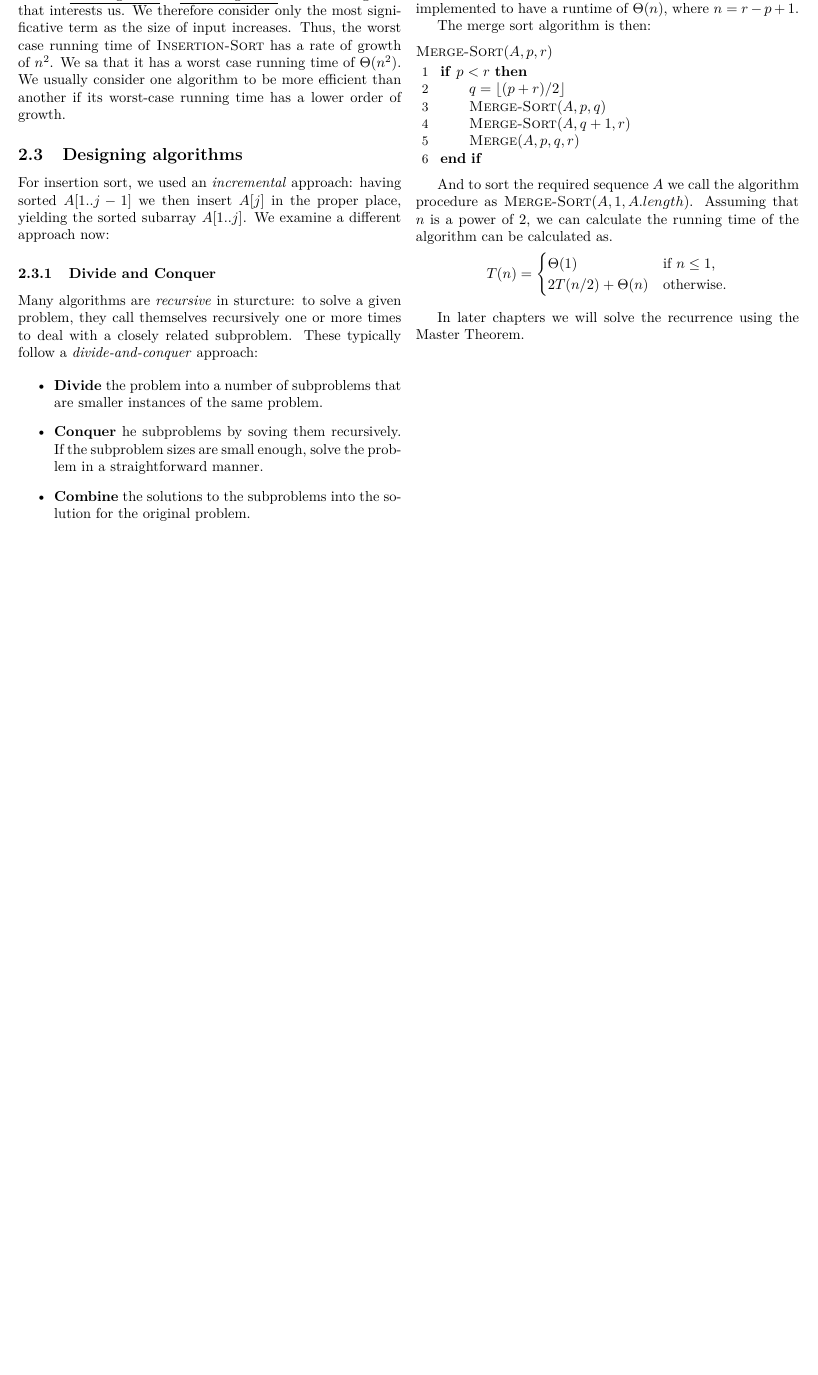
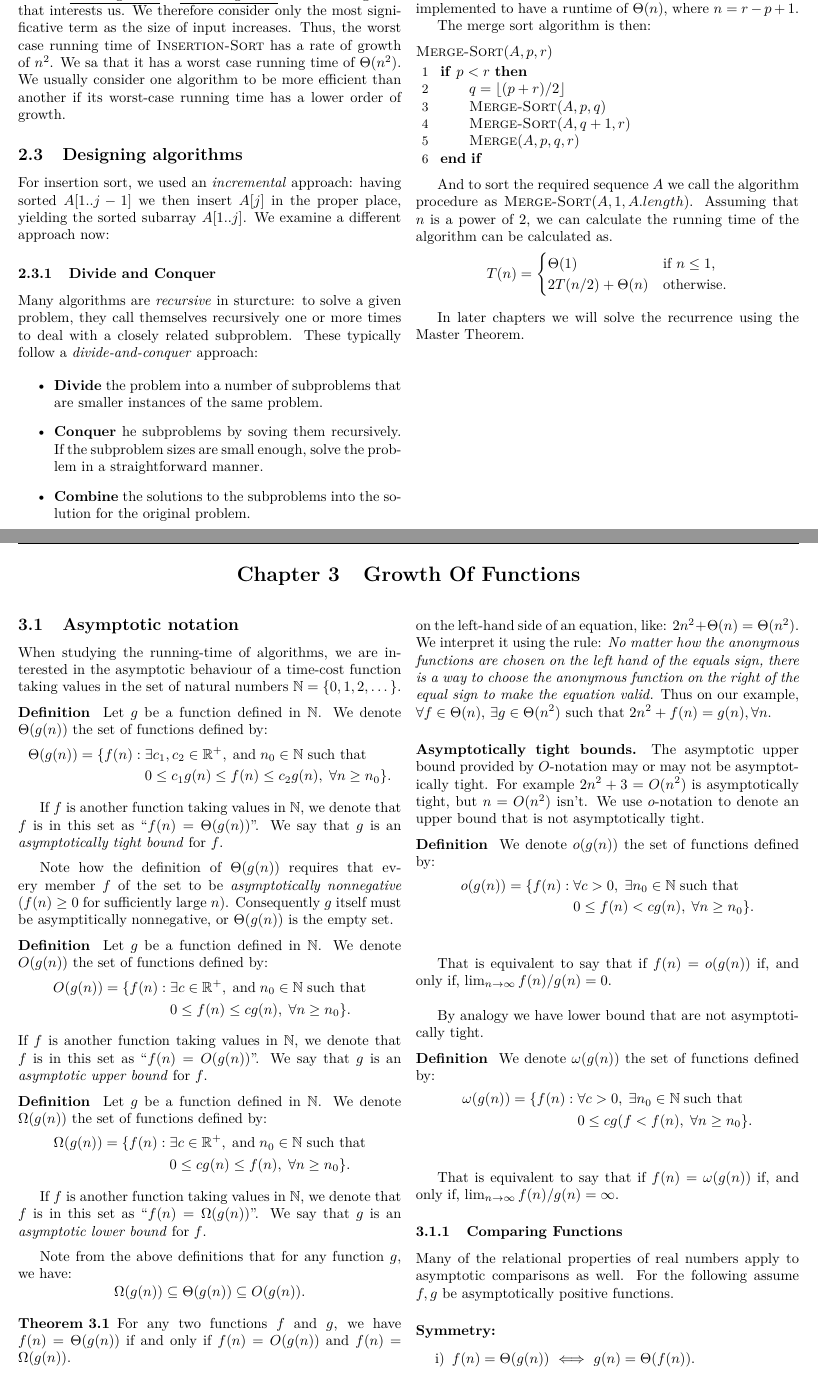
Before and after one commit to vpicon/tex-notes, a LaTeX document (IntroducionToAlgorithms/main.tex, which reads IntroducionToAlgorithms/chapters/chapter3.tex, IntroducionToAlgorithms/preamble.tex): part of page 2 of 2 before the commit and two parts of pages 2 and 3 of 4 after it, the two joined at a grey line, cut so that both start at the same text, the shorter picture padded with empty space. Compiled offline with pdfLaTeX.

Commit message:
Add Algorithms Chapter 3

```diff
--- /dev/null
+++ b/IntroducionToAlgorithms/chapters/chapter3.tex
@@ -0,0 +1,103 @@
+\newpage
+
+\begin{multicols*}{2}
+[\section{Growth Of Functions}]
+
+\subsection{Asymptotic notation}
+    When studying the running-time of algorithms, we are interested in the asymptotic behaviour of a time-cost function taking values in the set of natural numbers $\mathbb{N} = \{0, 1, 2, \dotsc \}$.
+
+\begin{definition}
+    Let $g$ be a function defined in $\mathbb{N}$. We denote $\Theta(g(n))$ the set of functions defined by:
+    \vspace{-6mm}
+
+\begin{align*}
+    \Theta(g(n)) = \{ f(n): \; &\exists c_1, c_2 \in \mathbb{R}^+, \; \textrm{and} \; n_0 \in \mathbb{N} \;\textrm{such that}\\
+                               &0 \leq c_1 g(n) \leq f(n) \leq c_2 g(n), \; \forall n \geq n_0 \}.
+\end{align*}
+
+    If $f$ is another function taking values in $\mathbb{N}$, we denote that $f$ is in this set as ``$f(n) = \Theta(g(n))$''. We say that $g$ is an \textit{asymptotically tight bound} for $f$.
+\end{definition}
+
+
+    Note how the definition of $\Theta(g(n))$ requires that every member $f$ of the set to be \textit{asymptotically nonnegative} ($f(n) \geq 0$ for sufficiently large $n$). Consequently $g$ itself must be asymptitically nonnegative, or $\Theta(g(n))$ is the empty set.
+
+\begin{definition}
+    Let $g$ be a function defined in $\mathbb{N}$. We denote $O(g(n))$ the set of functions defined by:
+    \vspace{-6mm}
+
+\begin{align*}
+    O(g(n)) = \{ f(n): \; &\exists c \in \mathbb{R}^+, \; \textrm{and} \; n_0 \in \mathbb{N} \;\textrm{such that}\\
+                          &0 \leq f(n) \leq c g(n), \; \forall n \geq n_0 \}.
+\end{align*}
+    If $f$ is another function taking values in $\mathbb{N}$, we denote that $f$ is in this set as ``$f(n) = O(g(n))$''. We say that $g$ is an \textit{asymptotic upper bound} for $f$.
+\end{definition}
+
+
+\vspace{-2mm}
+\begin{definition}
+    Let $g$ be a function defined in $\mathbb{N}$. We denote $\Omega(g(n))$ the set of functions defined by:
+    \vspace{-6mm}
+
+\begin{align*}
+    \Omega(g(n)) = \{ f(n): \; &\exists c \in \mathbb{R}^+, \; \textrm{and} \; n_0 \in \mathbb{N} \;\textrm{such that}\\
+                               &0 \leq c g(n) \leq f(n), \; \forall n \geq n_0 \}.
+\end{align*}
+
+    If $f$ is another function taking values in $\mathbb{N}$, we denote that $f$ is in this set as ``$f(n) = \Omega(g(n))$''. We say that $g$ is an \textit{asymptotic lower bound} for $f$.
+\end{definition}
+
+
+Note from the above definitions that for any function $g$, we have:
+$$
+    \Omega(g(n)) \subseteq \Theta(g(n)) \subseteq O(g(n)).
+$$
+
+\begin{theorem}
+    For any two functions $f$ and $g$, we have $f(n) = \Theta(g(n))$ if  and only if $f(n) = O(g(n))$ and $f(n) = \Omega(g(n))$.
+\end{theorem}
+
+
+    \paragraph{Asymptotic notation in equations and inequalities.} When using asymptotic notation in formulas, we interpret it as standing for some anonymous function that we do not to care. For example, $2n^2 + 3n + 1 = 2n^2 + \Theta(n)$ means that $2n^2 + 3n + 1 = 2n^2 + f(n)$, for some function $f$ in the set $\Theta(n)$ (In this case $f(n) = 3n + 1$ which is indeed $\Theta(n)$).
+
+    Using asymptotic notation in this manner we can help eliminate inessential detail and clutter in an equation. For example in merge sort recurrence: $T(n) = 2T(n/2) + \Theta(n)$. If we are interested only in the asymptotic behavoir of $T(n)$, there is no point in specifying all the lower-order terms exactly; they are all understood to be included in the anonymous function denoted by the term $\Theta(n)$.
+
+    The number of anonymous functions in an expression is understood to be equal to the number of times the asymptotic notation appears. In some cases, asymptotic notation appears on the left-hand side of an equation, like: $2n^2 + \Theta(n) = \Theta(n^2)$.
+    We interpret it using the rule: \textit{No matter how the anonymous functions are chosen on the left hand of the equals sign, there is a way to choose the anonymous function on the right of the equal sign to make the equation valid.}
+    Thus on our example, $\forall f \in \Theta(n)$, $\exists g \in \Theta(n ^2)$ such that $2n ^2 + f(n) = g(n), \forall n$.
+
+    \paragraph{Asymptotically tight bounds.} The asymptotic upper bound provided by $O$-notation may or may not be asymptotically tight. For example $2n^2 + 3 = O(n^2)$ is asymptotically tight, but $n = O(n^2)$ isn't. We use $o$-notation to denote an upper bound that is not asymptotically tight.
+
+\begin{definition}
+    We denote $o(g(n))$ the set of functions defined by:
+    \vspace{-6mm}
+
+\begin{align*}
+    o(g(n)) = \{ f(n): \; &\forall c > 0, \; \exists n_0 \in \mathbb{N} \;\textrm{such that}\\
+                          &0 \leq f(n) < cg(n), \; \forall n \geq n_0 \}.
+\end{align*}
+\end{definition}
+
+That is equivalent to say that if $f(n) = o(g(n))$ if, and only if, $\lim_{n\rightarrow\infty} f(n)/g(n) = 0$. \\
+
+By analogy we have lower bound that are not asymptotically tight.
+
+\begin{definition}
+    We denote $\omega(g(n))$ the set of functions defined by:
+    \vspace{-6mm}
+
+\begin{align*}
+    \omega(g(n)) = \{ f(n): \; &\forall c > 0, \; \exists n_0 \in \mathbb{N} \;\textrm{such that}\\
+                          &0 \leq cg(f < f(n), \; \forall n \geq n_0 \}.
+\end{align*}
+\end{definition}
+
+That is equivalent to say that if $f(n) = \omega(g(n))$ if, and only if, $\lim_{n\rightarrow\infty} f(n)/g(n) = \infty$.
+
+
+\subsubsection{Comparing Functions}
+Many of the relational properties of real numbers apply to asymptotic comparisons as well. For the following assume $f, g$ be asymptotically positive functions.
+
+\paragraph{Symmetry:}
+\begin{enumerate}[label=\roman*)]
+    \item $f(n) = \Theta(g(n))$ $\iff$ $g(n) = \Theta(f(n))$.
+\end{enumerate}
@@ -0,0 +121 @@
+    \item $f(n) = o(g(n))$ $\iff$ $g(n) = \omega(f(n))$.
--- a/IntroducionToAlgorithms/preamble.tex
+++ b/IntroducionToAlgorithms/preamble.tex
@@ -27,6 +27,7 @@
 \usepackage{fvextra}
 
 \usepackage{amsmath}     % mathematics symbols
+\usepackage{amsfonts}     % mathematics fonts
 
 
 
```
Also changed, not shown: IntroducionToAlgorithms/main.tex (+1 -0 lines), IntroducionToAlgorithms/introduction_to_algorithms.pdf, IntroducionToAlgorithms/chapters/chapter3.tex (43 more changed lines), IntroducionToAlgorithms/preamble.tex (30 more changed lines).
